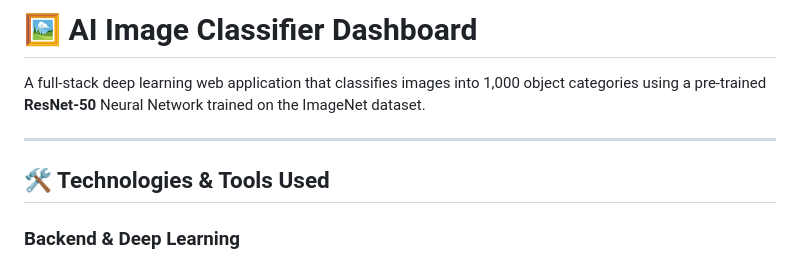
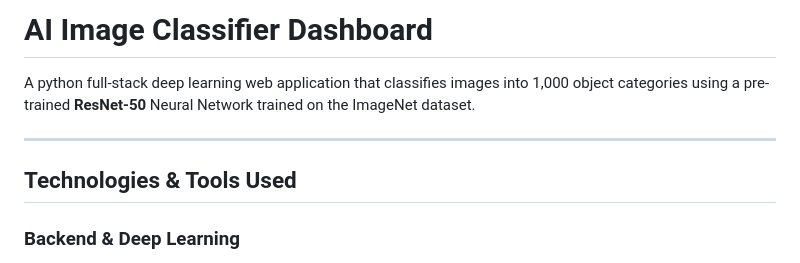
Before and after one commit to jaishree-verma/image-classifier, a Markdown page: README.md, the part around one of its changes. Rendered like a GitHub page.

```diff
--- a/README.md
+++ b/README.md
@@ -1,10 +1,10 @@
-# 🖼️ AI Image Classifier Dashboard
+# AI Image Classifier Dashboard
 
-A full-stack deep learning web application that classifies images into 1,000 object categories using a pre-trained **ResNet-50** Neural Network trained on the ImageNet dataset.
+A python full-stack deep learning web application that classifies images into 1,000 object categories using a pre-trained **ResNet-50** Neural Network trained on the ImageNet dataset.
 
 ---
 
-## 🛠️ Technologies & Tools Used
+## Technologies & Tools Used
 
 ### **Backend & Deep Learning**
 - **Python 3.12**: Core programming language.
```
Also changed, not shown: other parts of README.md (+4 -4 lines).
